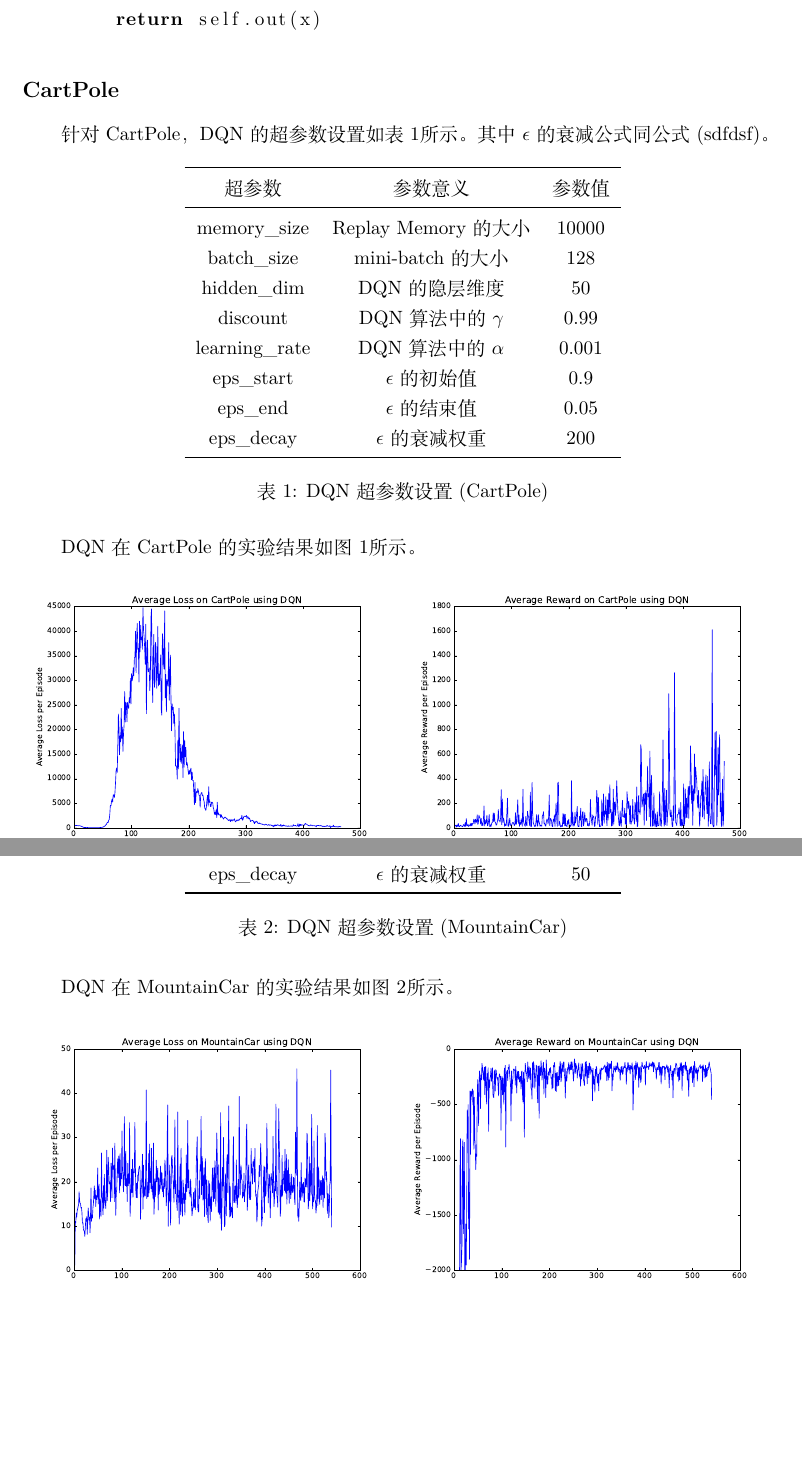
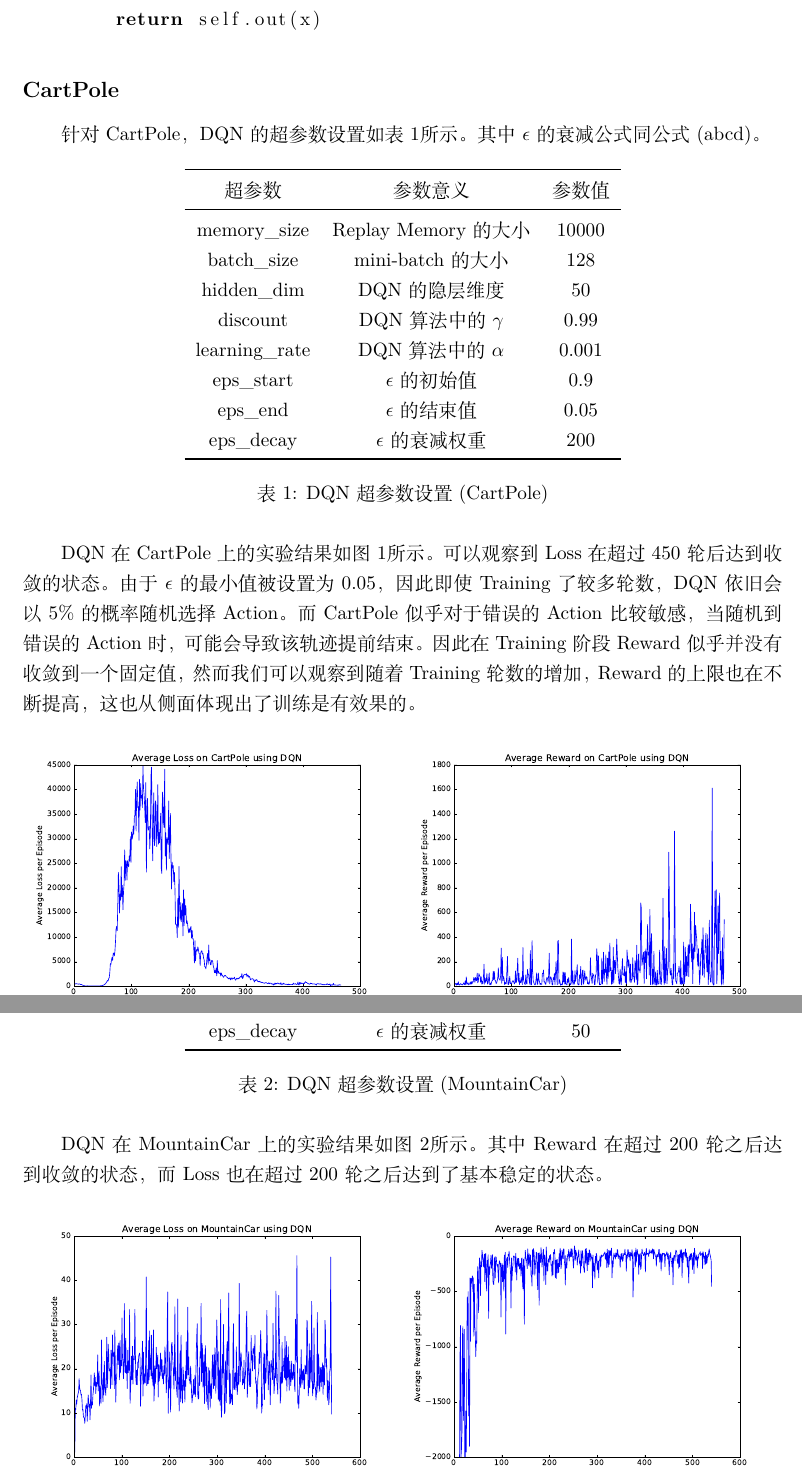
Before and after one commit to FujiZ/aml-lab, a LaTeX document (myRL/report/assign3_report.tex): two parts of pages 2 and 3 of 7, joined at a grey line, cut so that both start at the same text, the shorter picture padded with empty space. Compiled offline with XeLaTeX.

Commit message:
update assign3 report

```diff
--- a/myRL/report/assign3_report.tex
+++ b/myRL/report/assign3_report.tex
@@ -77,9 +77,10 @@ class DQN(nn.Module):
 \subsection*{CartPole}
 
 针对CartPole，DQN的超参数设置如表\ref{tab:pole-dqn}所示。
-其中$\epsilon$的衰减公式同公式(sdfdsf)。
+% TODO 公式ref
+其中$\epsilon$的衰减公式同公式(abcd)。
 
-\begin{table}[htbp]
+\begin{table}[H]
 	\centering
 	\begin{tabular}{ccc}
 		\toprule
@@ -98,5 +99,14 @@ class DQN(nn.Module):
 	\caption{DQN超参数设置(CartPole)}\label{tab:pole-dqn}
 \end{table}
 
-DQN在CartPole的实验结果如图\ref{fig:pole-dqn}所示。
+DQN在CartPole上的实验结果如图\ref{fig:pole-dqn}所示。
+%TODO 说明图中的信息
+可以观察到Loss在超过450轮后达到收敛的状态。
+由于$\epsilon$的最小值被设置为0.05，因此即使Training了较多轮数，
+DQN依旧会以5\%的概率随机选择Action。
+而CartPole似乎对于错误的Action比较敏感，
+当随机到错误的Action时，可能会导致该轨迹提前结束。
+因此在Training阶段Reward似乎并没有收敛到一个固定值，
+然而我们可以观察到随着Training轮数的增加，
+Reward的上限也在不断提高，这也从侧面体现出了训练是有效果的。
 
@@ -139,7 +149,9 @@ DQN在CartPole的实验结果如图\ref{fig:pole-dqn}所示。
 	\caption{DQN超参数设置(MountainCar)}\label{tab:car-dqn}
 \end{table}
 
-DQN在MountainCar的实验结果如图\ref{fig:car-dqn}所示。
+DQN在MountainCar上的实验结果如图\ref{fig:car-dqn}所示。
+其中Reward在超过200轮之后达到收敛的状态，
+而Loss也在超过200轮之后达到了基本稳定的状态。
 
 \begin{figure}[H]
 	\centering
```
Also changed, not shown: myRL/report/assign3_report.pdf, myRL/report/assign3_report.tex (10 more changed lines), 1 other file.
